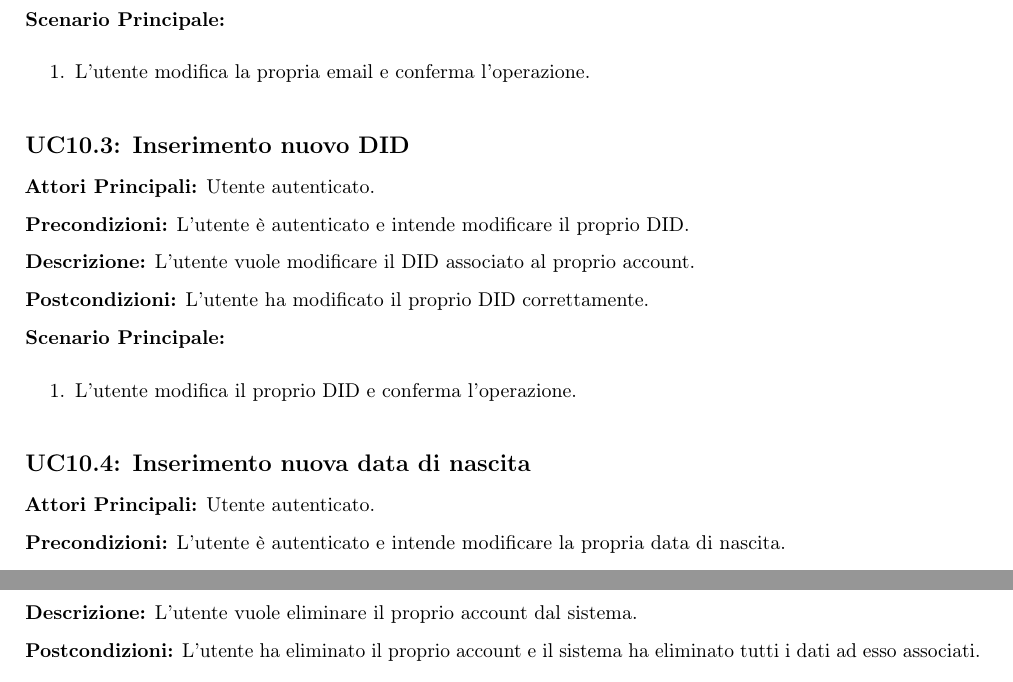
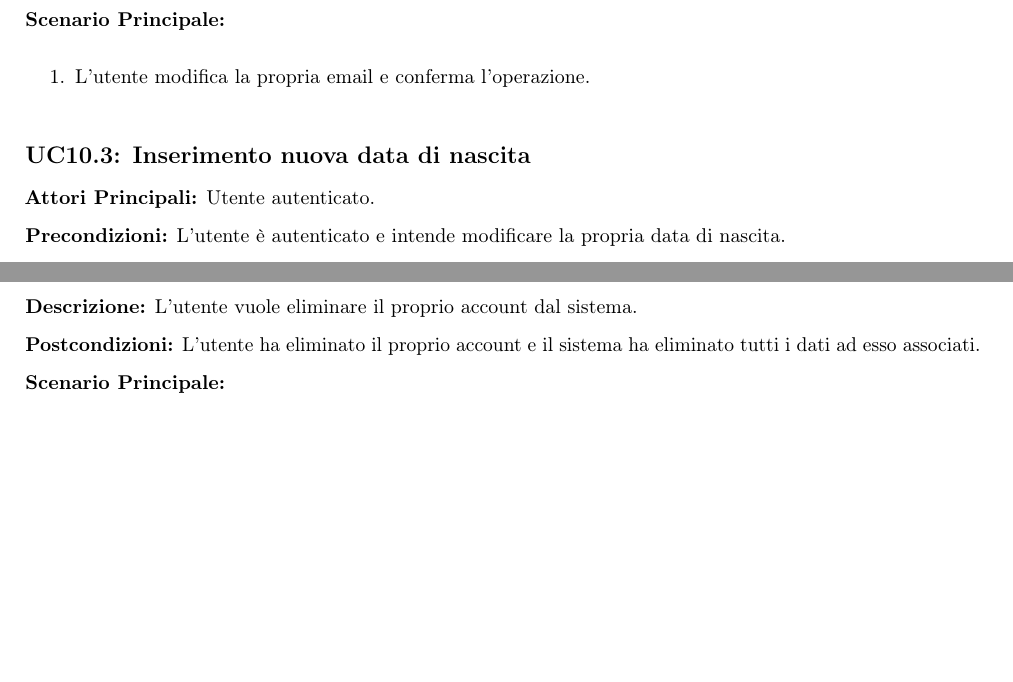
Before and after one commit to gabrielrovesti/Stage-e-Tesi-Triennale-UniPD, a LaTeX thesis (Tesi/tesi.tex, which reads Tesi/capitoli/concept.tex): two parts of page 44 of 55, joined at a grey line, cut so that both start at the same text, the shorter picture padded with empty space. Compiled offline with pdfLaTeX.

```diff
--- a/Tesi/capitoli/concept.tex
+++ b/Tesi/capitoli/concept.tex
@@ -476,20 +476,7 @@
 
 \end{usecase}
 
-\begin{usecase}{10.3}{Inserimento nuovo DID}\label{uc:modifica-did}
-  \usecaseactors{Utente autenticato}
-  \usecasepre{L'utente è autenticato e intende modificare il proprio DID}
-  \usecasedesc{L'utente vuole modificare il DID associato al proprio account}
-  \usecasepost{L'utente ha modificato il proprio DID correttamente}
-  \usecasemain{}
-
-  \begin{enumerate}
-    \item L'utente modifica il proprio DID e conferma l'operazione.
-  \end{enumerate}
-
-\end{usecase}
-
-\begin{usecase}{10.4}{Inserimento nuova data di nascita}\label{uc:modifica-data-nascita}
+\begin{usecase}{10.3}{Inserimento nuova data di nascita}\label{uc:modifica-data-nascita}
   \usecaseactors{Utente autenticato}
   \usecasepre{L'utente è autenticato e intende modificare la propria data di nascita}
   \usecasedesc{L'utente vuole modificare la data di nascita associata al proprio account}
```
Also changed, not shown: Tesi/immagini/usecase/UC10.jpg, Tesi/tesi.pdf, 4 other files.
